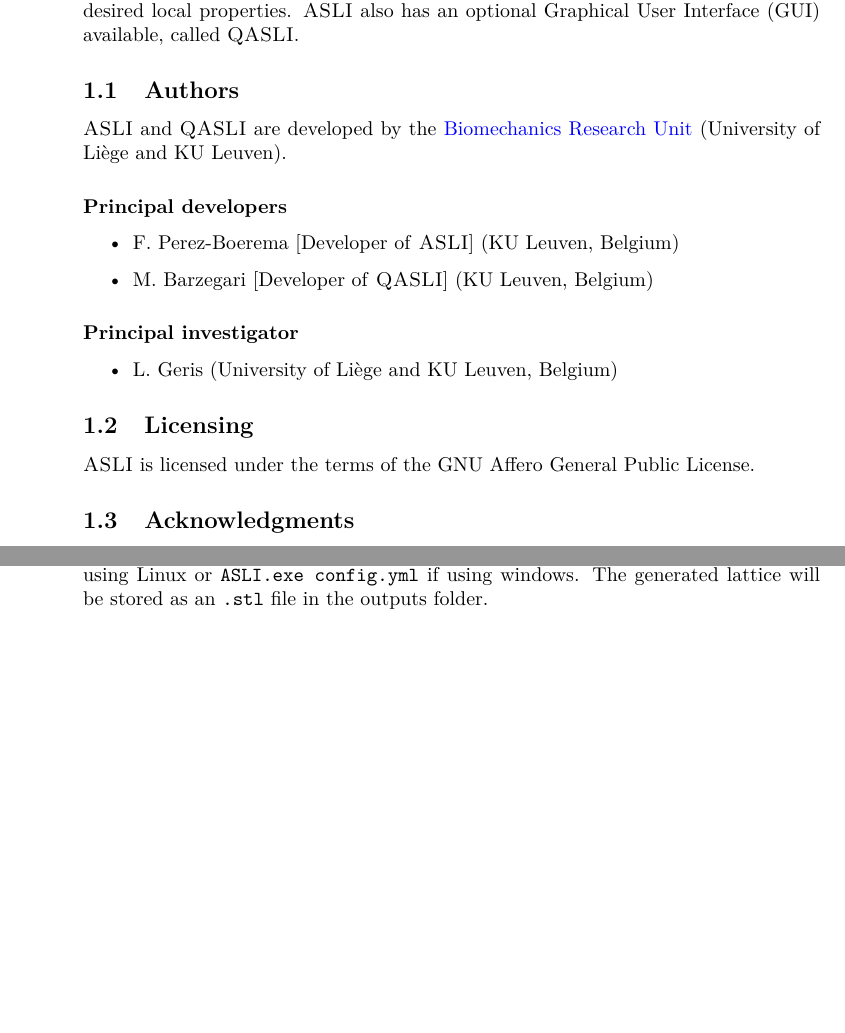
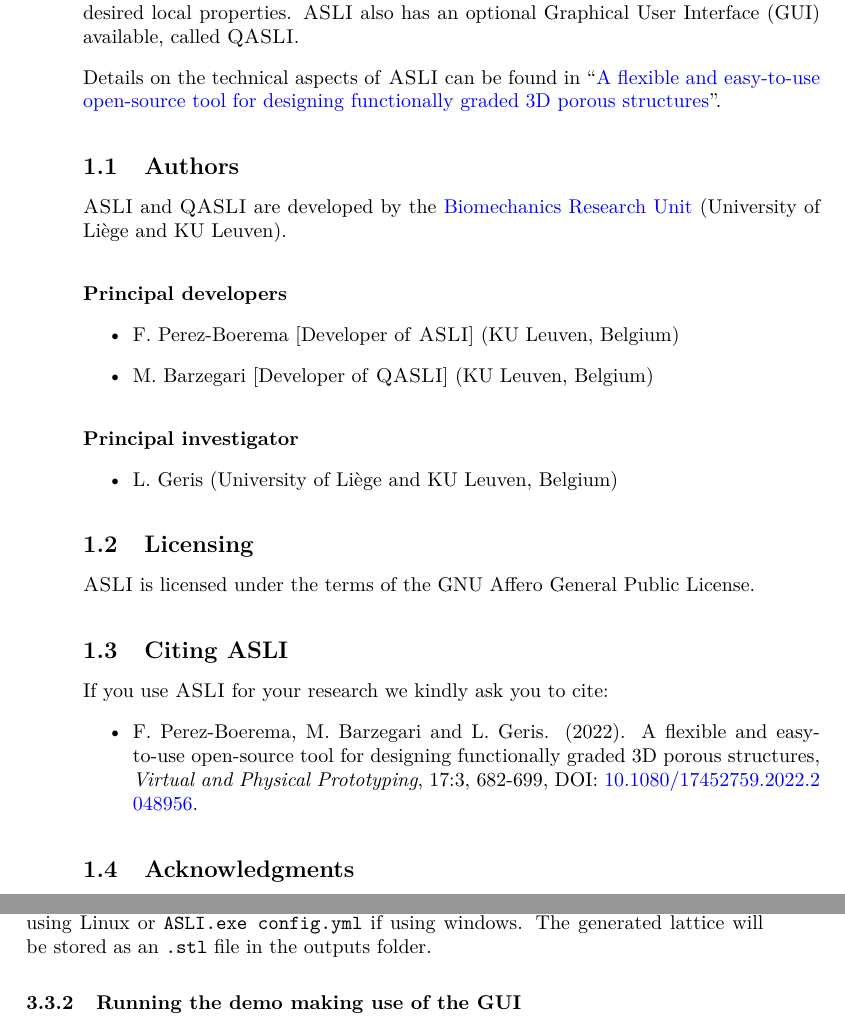
Before and after one commit to tpms-lattice/ASLI, a LaTeX document (docs/manual/manual.tex, which reads docs/manual/introduction.tex): two parts of pages 3 and 9 of 17 before the commit and two parts of pages 3 and 10 of 18 after it, joined at a grey line, cut so that both start at the same text, the shorter picture padded with empty space. Compiled offline with pdfLaTeX.

Commit message:
Include publication details and link

```diff
--- a/docs/manual/introduction.tex
+++ b/docs/manual/introduction.tex
@@ -1,8 +1,7 @@
 \section{Introduction} \label{sec:intro}
 \asli{} (A Simple Lattice Infiller) is a cross-platform command line open-source tool written in C++ that gives users the ability to provide functionally graded lattice infills to any 3D geometry. The lattice infill is constructed out of unit cells, described by implicit functions, whose type, size and feature can be varied locally to obtain the desired local properties. \asli{} also has an optional Graphical User Interface (GUI) available, called \qasli{}.
-%To discretize the implicitly defined infills the open-source library \href{https://www.cgal.org}{CGAL} or \href{https://www.mmgtools.org}{MMG} is used. \asli{} also has an optional Graphical User Interface (GUI) available, called \qasli{}, and supports parallel computing (via Intel oneAPI Threading Building Blocks).
 
-%Details on the technical aspects of \asli{} can be found in \href{https://www.???.???}{``A flexible and easy-to-use open-source tool for designing functionally graded 3D porous structures''}
+Details on the technical aspects of \asli{} can be found in ``\href{https://doi.org/10.1080/17452759.2022.2048956}{A flexible and easy-to-use open-source tool for designing functionally graded 3D porous structures}''.
 
 \subsection{Authors} \label{sec:authors}
 \asli{} and \qasli{} are developed by the \href{http://www.biomech.ulg.ac.be}{Biomechanics Research Unit} (University of Li\`{e}ge and KU Leuven). %Both are currently maintained by their principal developers.
@@ -21,11 +20,12 @@
 \subsection{Licensing} \label{sec:licensing}
 \asli{} is licensed under the terms of the GNU Affero General Public License.
 
-%\subsection{Citing \asli{}}
-%If you use \asli{} for your research we kindly ask you to cite:
-%\begin{itemize}
-%	\item F. Perez-Boerema, M. Barzegari and L. Geris. ``\href{https://www.???.???}{A flexible and easy-to-use open-source tool for designing functionally graded 3D porous structures}'', \textit{JournalName}, 2022.
-%\end{itemize}
+\subsection{Citing \asli{}}
+If you use \asli{} for your research we kindly ask you to cite:
+\begin{itemize}
+	\item F. Perez-Boerema, M. Barzegari and L. Geris. (2022). A flexible and easy-to-use open-source tool for designing functionally graded 3D porous structures, \textit{Virtual and Physical Prototyping}, 17:3, 682-699, DOI: \href{https://doi.org/10.1080/17452759.2022.2048956}{\seqsplit{10.1080/17452759.2022.2048956}}.
+
+\end{itemize}
 
 \subsection{Acknowledgments}
 The authors gratefully acknowledge funding from the European Regional Development Fund – Interreg VA Flanders - The Netherlands (PRosPERoS, CCI 2014\-TC\-16\-RFCB\-046), the European Union’s Horizon 2020 research and innovation programme via the European Research Council (ERC CoG INSITE 772418), the Fund for Scientific Research Flanders (G085018N), the Fédération Wallonie-Bruxelles through the BioWin project BIOPTOS (7560) and the KU Leuven Special Research Fund (C24/17/07).
--- a/docs/manual/manual.tex
+++ b/docs/manual/manual.tex
@@ -23,6 +23,9 @@
 % Verbatim with support for line breaks
 \usepackage{fancyvrb}
 \usepackage{fvextra}
+
+% Split long sequences
+\usepackage{seqsplit}
 
 % Support for sub-figures and tables
 \usepackage{subcaption}
```
Also changed, not shown: README.MD.
